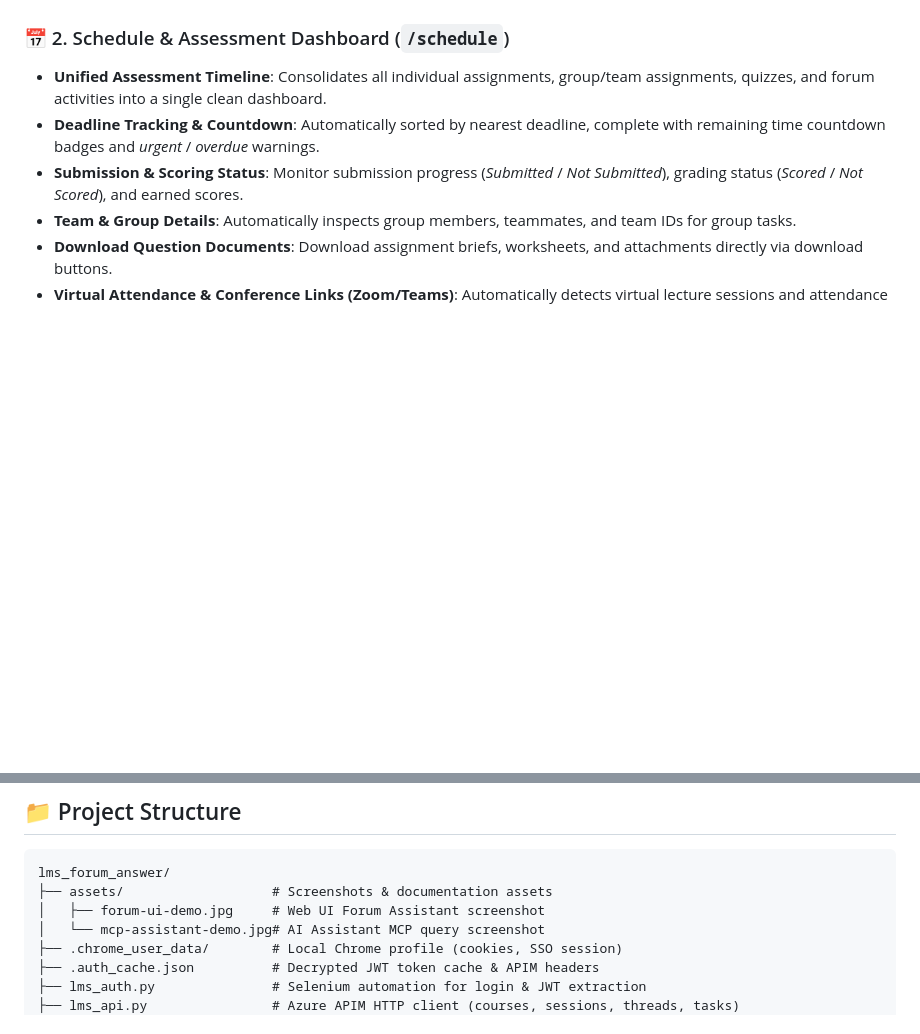
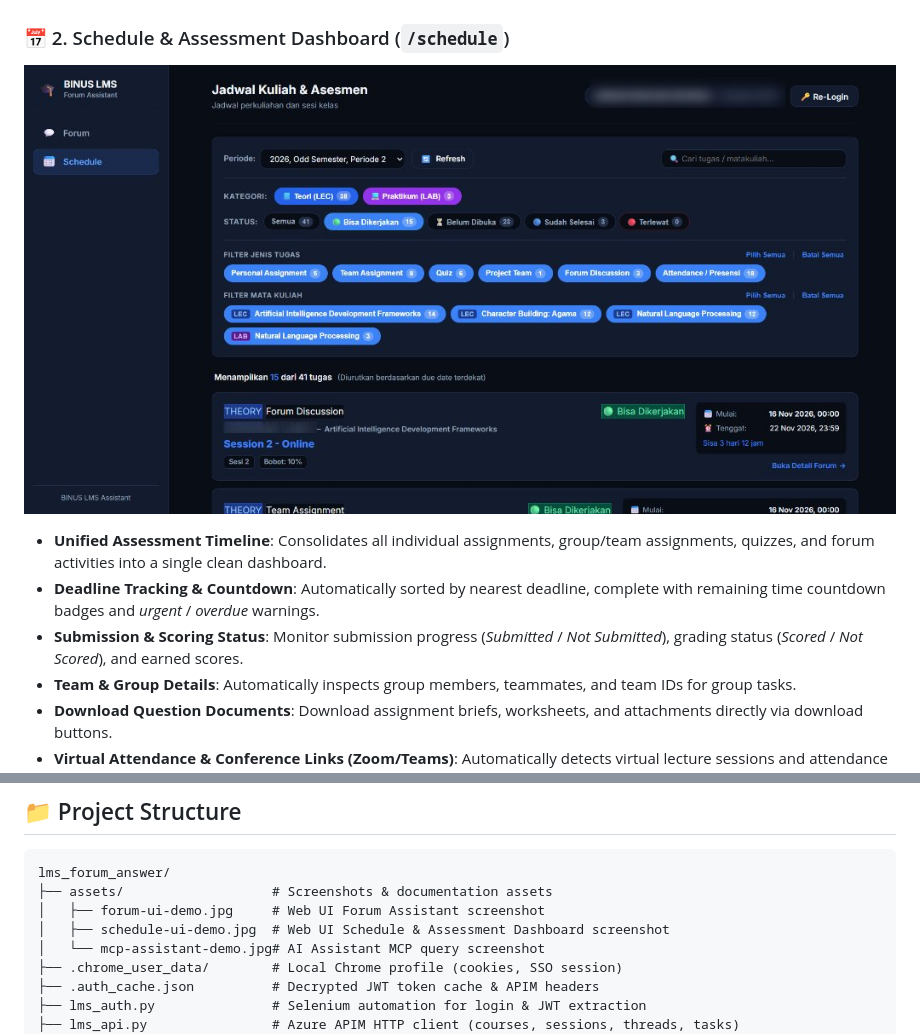
Before and after one commit to JordanRD/BinusLMSAssistant, a Markdown page: README.md, 2 parts joined by grey strips. GitHub-like rendering; pictures changed too: assets/schedule-ui-demo.jpg (added); blank space fills up the shorter version.

Commit message:
docs: add Schedule & Assessment Dashboard screenshot

```diff
--- a/README.md
+++ b/README.md
@@ -20,6 +20,8 @@ A standalone local web application and **Model Context Protocol (MCP) Server** b
 - **Quick Filters**: Filter by academic period, course/subject (including LEC & LAB components), specific session, or toggle *Show Unanswered Only*.
 
 ### 📅 2. Schedule & Assessment Dashboard (`/schedule`)
+
+![Web UI Schedule and Assessment Dashboard](assets/schedule-ui-demo.jpg)
 
 - **Unified Assessment Timeline**: Consolidates all individual assignments, group/team assignments, quizzes, and forum activities into a single clean dashboard.
 - **Deadline Tracking & Countdown**: Automatically sorted by nearest deadline, complete with remaining time countdown badges and *urgent* / *overdue* warnings.
@@ -49,6 +51,7 @@ A standalone local web application and **Model Context Protocol (MCP) Server** b
 lms_forum_answer/
 ├── assets/                   # Screenshots & documentation assets
 │   ├── forum-ui-demo.jpg     # Web UI Forum Assistant screenshot
+│   ├── schedule-ui-demo.jpg  # Web UI Schedule & Assessment Dashboard screenshot
 │   └── mcp-assistant-demo.jpg# AI Assistant MCP query screenshot
 ├── .chrome_user_data/        # Local Chrome profile (cookies, SSO session)
 ├── .auth_cache.json          # Decrypted JWT token cache & APIM headers
```
